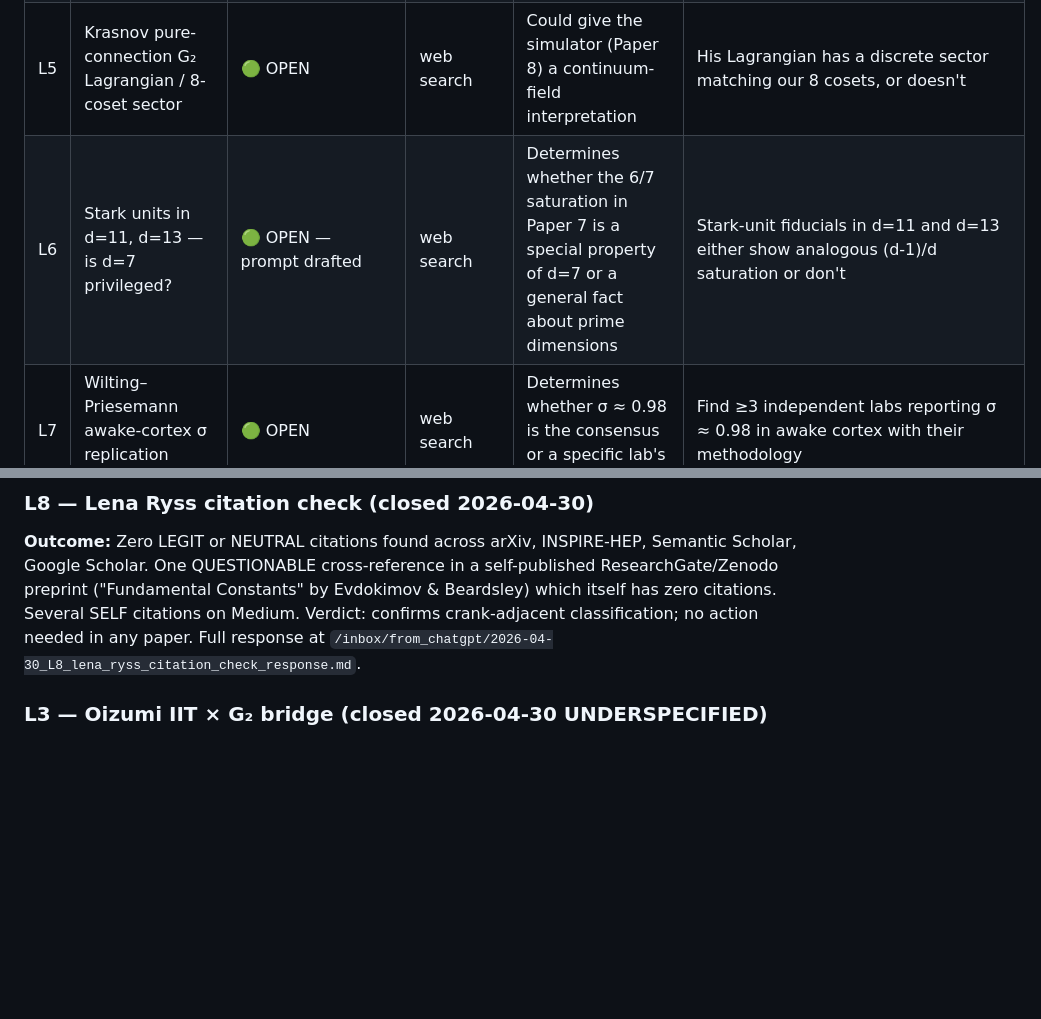
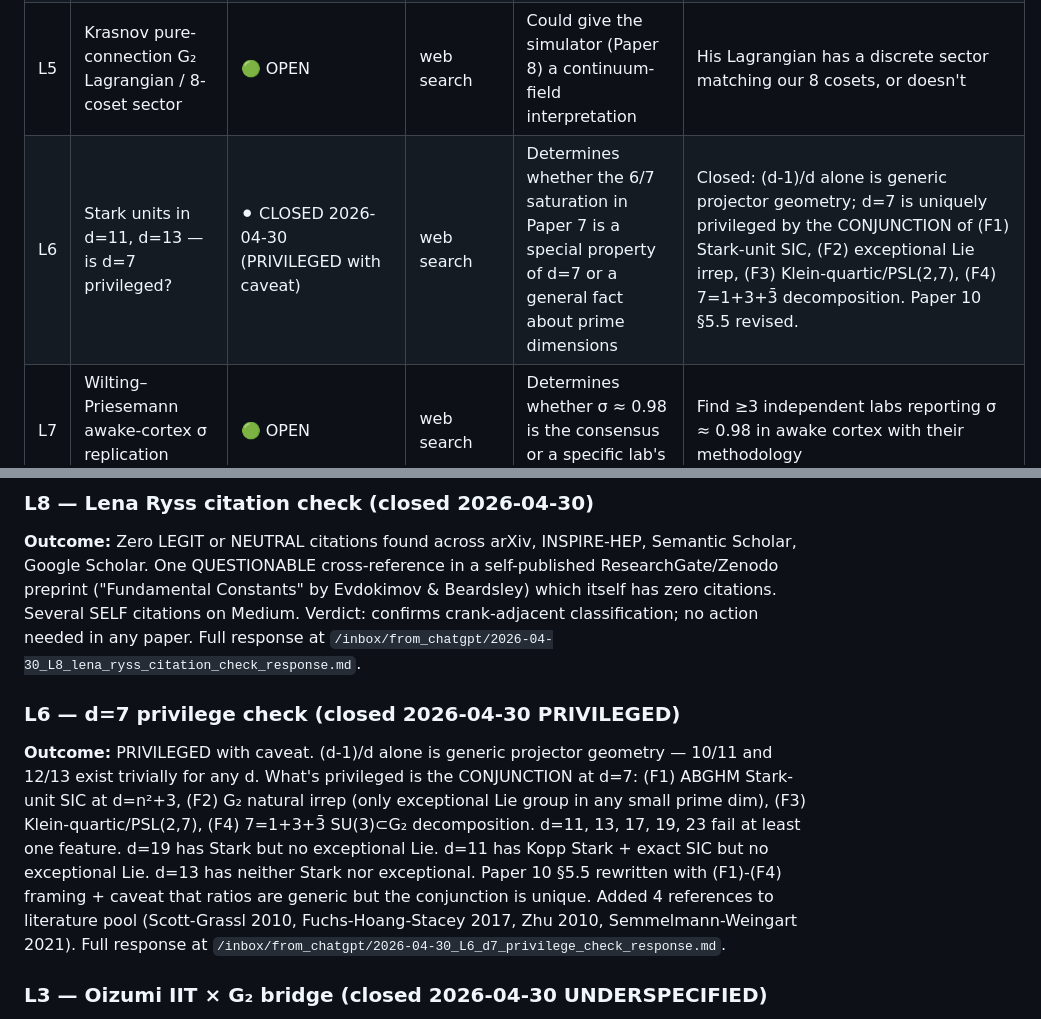
Before and after one commit to MartinLGraise/PCI-Framework, a Markdown page: outbox/research_questions/RESEARCH_LANES.md, 2 parts joined by grey strips. GitHub-like rendering; blank space fills up the shorter version.

```diff
--- a/outbox/research_questions/RESEARCH_LANES.md
+++ b/outbox/research_questions/RESEARCH_LANES.md
@@ -23,7 +23,7 @@ This is the master register for active research questions feeding the PCI/PME Fr
 | L3 | Oizumi 2025 principal bundle / IIT × G₂ | ⚫ CLOSED 2026-04-30 (UNDERSPECIFIED) | GitHub connector + web search | Could open a Paper 11/12 IIT bridge OR rule out the connection cleanly | Closed: Oizumi/Lim/Kanai 2025 uses abstract modality-dependent G; no explicit G₂/SU(3)/PSL(2,7); G is a parameter slot. Not incompatible, not supported. No Paper 11 yet; revisit after Paper 10 ships |
 | L4 | Furey octonion Standard Model / G₂ × PSL(2,7) | 🟢 OPEN — prompt drafted | web search | Determines whether our framework intersects existing Standard Model × octonion programs (Furey, Boyle/Farnsworth, Todorov) | A published map exists, or the formalisms are demonstrably orthogonal | prompt at `/inbox/for_chatgpt/2026-04-30_L4_furey_octonion_intersection.md` |
 | L5 | Krasnov pure-connection G₂ Lagrangian / 8-coset sector | 🟢 OPEN | web search | Could give the simulator (Paper 8) a continuum-field interpretation | His Lagrangian has a discrete sector matching our 8 cosets, or doesn't |
-| L6 | Stark units in d=11, d=13 — is d=7 privileged? | 🟢 OPEN — prompt drafted | web search | Determines whether the 6/7 saturation in Paper 7 is a special property of d=7 or a general fact about prime dimensions | Stark-unit fiducials in d=11 and d=13 either show analogous (d-1)/d saturation or don't | prompt at `/inbox/for_chatgpt/2026-04-30_L6_d7_privilege_check.md` |
+| L6 | Stark units in d=11, d=13 — is d=7 privileged? | ⚫ CLOSED 2026-04-30 (PRIVILEGED with caveat) | web search | Determines whether the 6/7 saturation in Paper 7 is a special property of d=7 or a general fact about prime dimensions | Closed: (d-1)/d alone is generic projector geometry; d=7 is uniquely privileged by the CONJUNCTION of (F1) Stark-unit SIC, (F2) exceptional Lie irrep, (F3) Klein-quartic/PSL(2,7), (F4) 7=1+3+3̄ decomposition. Paper 10 §5.5 revised. |
 | L7 | Wilting–Priesemann awake-cortex σ replication landscape | 🟢 OPEN | web search | Determines whether σ ≈ 0.98 is the consensus or a specific lab's result | Find ≥3 independent labs reporting σ ≈ 0.98 in awake cortex with their methodology |
 | L8 | Lena Ryss "Seven Degrees of Freedom" citation due-diligence | ⚫ CLOSED 2026-04-30 | web search | One-shot check — has any legitimate G₂ literature cited her? | Closed: zero LEGIT or NEUTRAL citations found; one QUESTIONABLE self-published cross-reference; verdict confirms crank-adjacent classification |
 | L9 | DDG independent-replication search | 🟢 OPEN | web search | Single biggest weakness of the Bandyopadhyay program | Find any non-Bandyopadhyay-affiliated lab attempting DDG, or confirm none exists |
@@ -40,6 +40,9 @@ This is the master register for active research questions feeding the PCI/PME Fr
 
 ### L8 — Lena Ryss citation check (closed 2026-04-30)
 **Outcome:** Zero LEGIT or NEUTRAL citations found across arXiv, INSPIRE-HEP, Semantic Scholar, Google Scholar. One QUESTIONABLE cross-reference in a self-published ResearchGate/Zenodo preprint ("Fundamental Constants" by Evdokimov & Beardsley) which itself has zero citations. Several SELF citations on Medium. Verdict: confirms crank-adjacent classification; no action needed in any paper. Full response at `/inbox/from_chatgpt/2026-04-30_L8_lena_ryss_citation_check_response.md`.
+
+### L6 — d=7 privilege check (closed 2026-04-30 PRIVILEGED)
+**Outcome:** PRIVILEGED with caveat. (d-1)/d alone is generic projector geometry — 10/11 and 12/13 exist trivially for any d. What's privileged is the CONJUNCTION at d=7: (F1) ABGHM Stark-unit SIC at d=n²+3, (F2) G₂ natural irrep (only exceptional Lie group in any small prime dim), (F3) Klein-quartic/PSL(2,7), (F4) 7=1+3+3̄ SU(3)⊂G₂ decomposition. d=11, 13, 17, 19, 23 fail at least one feature. d=19 has Stark but no exceptional Lie. d=11 has Kopp Stark + exact SIC but no exceptional Lie. d=13 has neither Stark nor exceptional. Paper 10 §5.5 rewritten with (F1)-(F4) framing + caveat that ratios are generic but the conjunction is unique. Added 4 references to literature pool (Scott-Grassl 2010, Fuchs-Hoang-Stacey 2017, Zhu 2010, Semmelmann-Weingart 2021). Full response at `/inbox/from_chatgpt/2026-04-30_L6_d7_privilege_check_response.md`.
 
 ### L3 — Oizumi IIT × G₂ bridge (closed 2026-04-30 UNDERSPECIFIED)
 **Outcome:** Two-turn ChatGPT Pro session. Target paper identified: Oizumi/Lim/Kanai 2025 "Principal bundle geometry of qualia: Understanding the quality of consciousness from symmetry," OSF/PsyArXiv https://osf.io/preprints/psyarxiv/agupq_v3 (also abstract in MoC6 conference booklet). PDF could not be read directly but accessible records (Sciety, ARAYA, ResearchGate, conference abstract) consistently show: structure group G is **abstract and modality-dependent**, NOT specialized to G₂, SU(3), PSL(2,7), F₂₁, or any finite/exceptional group. "The choice of symmetry group G itself defines the fundamental nature of the qualia modality." No fixed dimension, no octonions, no Fano structure, no connection/curvature definition in accessible text. **Verdict: not incompatible, not supported — G is a slot we could later propose to fill.** Decision: do NOT open Paper 11 yet; revisit Kanai outreach after Paper 10 ships with a concrete "G = G₂ for the coherence-ceiling modality" proposal. Full response at `/inbox/from_chatgpt/2026-04-30_L3_oizumi_iit_g2_bridge_response_turn2.md` (turn 1 at the parallel `_turn1.md` file).
```
Also changed, not shown: inbox/from_chatgpt/2026-04-30_L6_d7_privilege_check_response.md (added, +146 -0 lines), outbox/paper10/paper10_draft_sections_3_4_5.md (+21 -6 lines).
